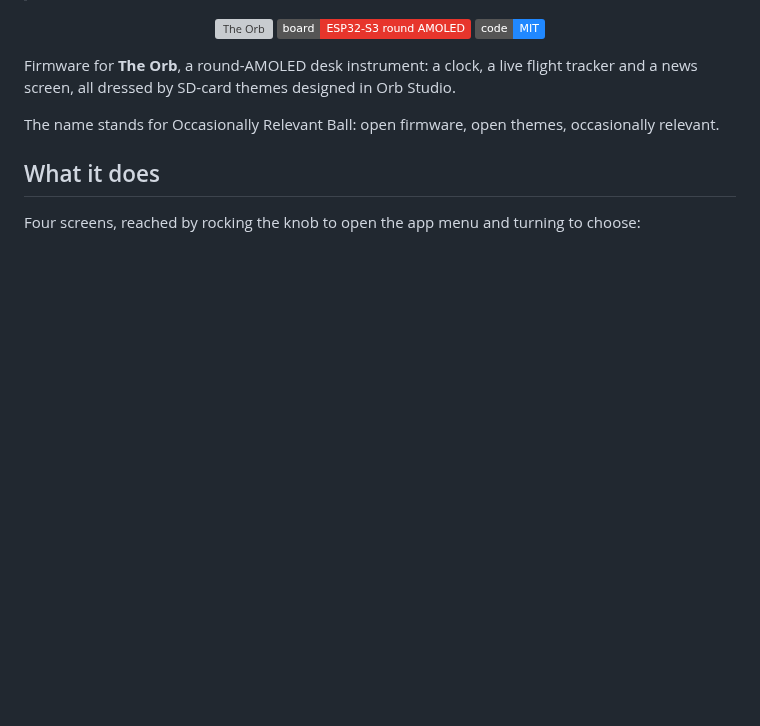
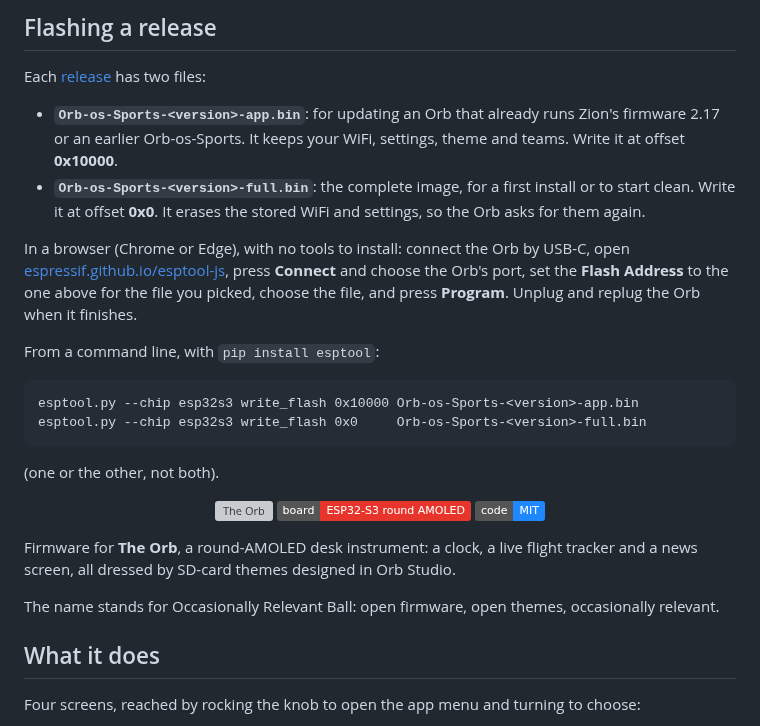
Before and after one commit to digidigs2/Orb-os-Sports, a Markdown page: README.md, the part around one of its changes. GitHub-like rendering; badges without logos; blank space fills up the shorter version; grey boxes are pictures that could not be loaded.

````diff
--- a/README.md
+++ b/README.md
@@ -17,3 +64,27 @@
+## Flashing a release
+
+Each [release](https://github.com/digidigs2/Orb-os-Sports/releases) has two files:
+
+- **`Orb-os-Sports-<version>-app.bin`**: for updating an Orb that already runs Zion's
+  firmware 2.17 or an earlier Orb-os-Sports. It keeps your WiFi, settings, theme and teams.
+  Write it at offset **0x10000**.
+- **`Orb-os-Sports-<version>-full.bin`**: the complete image, for a first install or to start
+  clean. Write it at offset **0x0**. It erases the stored WiFi and settings, so the Orb asks
+  for them again.
+
+In a browser (Chrome or Edge), with no tools to install: connect the Orb by USB-C, open
+[espressif.github.io/esptool-js](https://espressif.github.io/esptool-js/), press **Connect**
+and choose the Orb's port, set the **Flash Address** to the one above for the file you
+picked, choose the file, and press **Program**. Unplug and replug the Orb when it finishes.
+
+From a command line, with `pip install esptool`:
+
+```
+esptool.py --chip esp32s3 write_flash 0x10000 Orb-os-Sports-<version>-app.bin
+esptool.py --chip esp32s3 write_flash 0x0     Orb-os-Sports-<version>-full.bin
+```
+
+(one or the other, not both).
 
 <p align="center">
   <a href="https://zionbrock.com/orb"><img src="https://img.shields.io/badge/The%20Orb-zionbrock.com%2Forb-B5713E" alt="The Orb"></a>
````
Also changed, not shown: other parts of README.md (+51 -4 lines), RELEASE_NOTES.md (+9 -0 lines), docs/img/teams-page.png (added), 1 other file.
